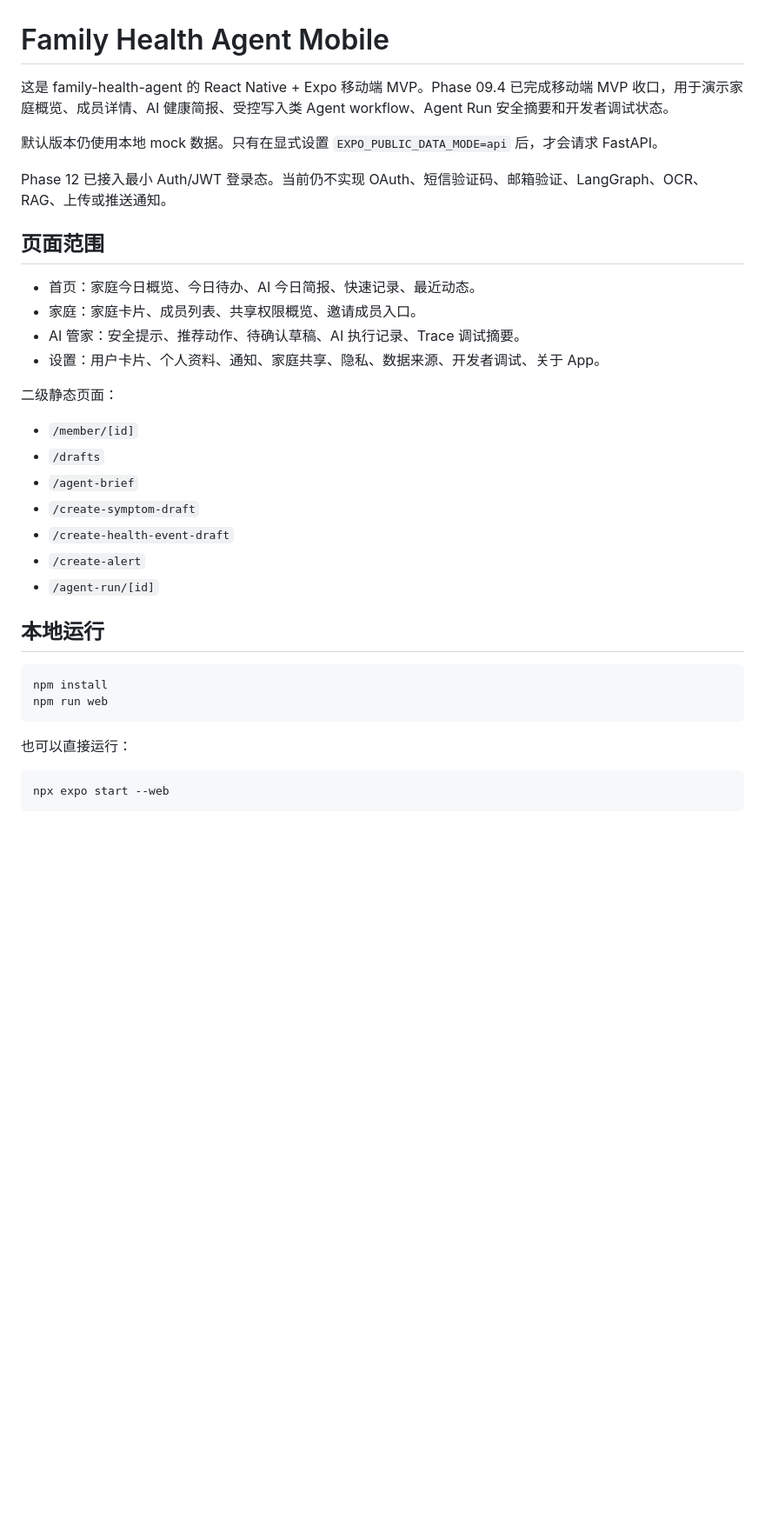
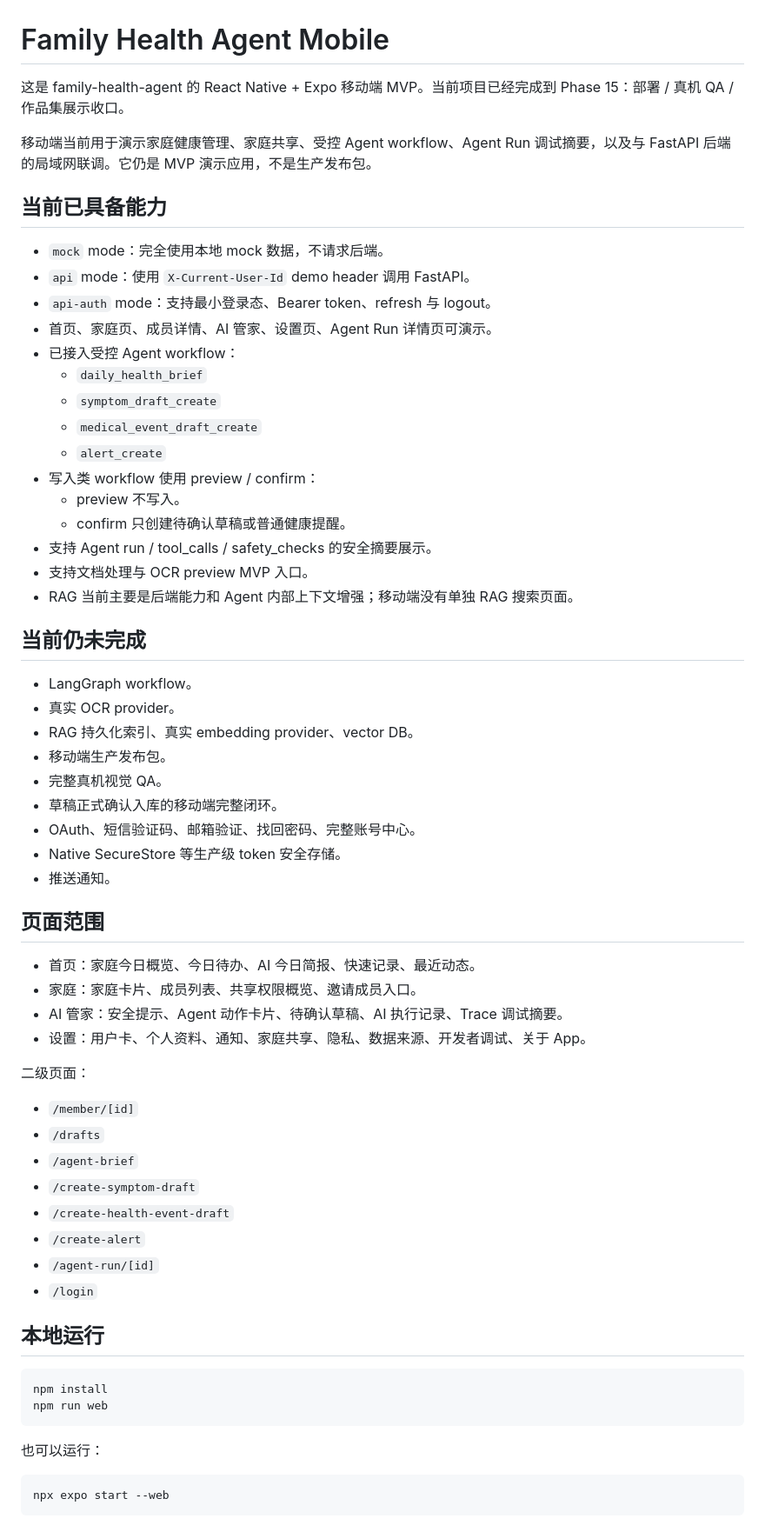
Before and after one commit to abab-team/abab-healthy-agent, a Markdown page: apps/mobile/README.md, the part around one of its changes. Shown at 87% size. GitHub-like rendering; blank space fills up the shorter version.

````diff
--- a/apps/mobile/README.md
+++ b/apps/mobile/README.md
@@ -1,19 +1,47 @@
 # Family Health Agent Mobile
 
-这是 family-health-agent 的 React Native + Expo 移动端 MVP。Phase 09.4 已完成移动端 MVP 收口，用于演示家庭概览、成员详情、AI 健康简报、受控写入类 Agent workflow、Agent Run 安全摘要和开发者调试状态。
+这是 family-health-agent 的 React Native + Expo 移动端 MVP。当前项目已经完成到 Phase 15：部署 / 真机 QA / 作品集展示收口。
 
-默认版本仍使用本地 mock 数据。只有在显式设置 `EXPO_PUBLIC_DATA_MODE=api` 后，才会请求 FastAPI。
+移动端当前用于演示家庭健康管理、家庭共享、受控 Agent workflow、Agent Run 调试摘要，以及与 FastAPI 后端的局域网联调。它仍是 MVP 演示应用，不是生产发布包。
 
-Phase 12 已接入最小 Auth/JWT 登录态。当前仍不实现 OAuth、短信验证码、邮箱验证、LangGraph、OCR、RAG、上传或推送通知。
+## 当前已具备能力
+
+- `mock` mode：完全使用本地 mock 数据，不请求后端。
+- `api` mode：使用 `X-Current-User-Id` demo header 调用 FastAPI。
+- `api-auth` mode：支持最小登录态、Bearer token、refresh 与 logout。
+- 首页、家庭页、成员详情、AI 管家、设置页、Agent Run 详情页可演示。
+- 已接入受控 Agent workflow：
+  - `daily_health_brief`
+  - `symptom_draft_create`
+  - `medical_event_draft_create`
+  - `alert_create`
+- 写入类 workflow 使用 preview / confirm：
+  - preview 不写入。
+  - confirm 只创建待确认草稿或普通健康提醒。
+- 支持 Agent run / tool_calls / safety_checks 的安全摘要展示。
+- 支持文档处理与 OCR preview MVP 入口。
+- RAG 当前主要是后端能力和 Agent 内部上下文增强；移动端没有单独 RAG 搜索页面。
+
+## 当前仍未完成
+
+- LangGraph workflow。
+- 真实 OCR provider。
+- RAG 持久化索引、真实 embedding provider、vector DB。
+- 移动端生产发布包。
+- 完整真机视觉 QA。
+- 草稿正式确认入库的移动端完整闭环。
+- OAuth、短信验证码、邮箱验证、找回密码、完整账号中心。
+- Native SecureStore 等生产级 token 安全存储。
+- 推送通知。
 
 ## 页面范围
 
 - 首页：家庭今日概览、今日待办、AI 今日简报、快速记录、最近动态。
 - 家庭：家庭卡片、成员列表、共享权限概览、邀请成员入口。
-- AI 管家：安全提示、推荐动作、待确认草稿、AI 执行记录、Trace 调试摘要。
-- 设置：用户卡片、个人资料、通知、家庭共享、隐私、数据来源、开发者调试、关于 App。
+- AI 管家：安全提示、Agent 动作卡片、待确认草稿、AI 执行记录、Trace 调试摘要。
+- 设置：用户卡、个人资料、通知、家庭共享、隐私、数据来源、开发者调试、关于 App。
 
-二级静态页面：
+二级页面：
 
 - `/member/[id]`
 - `/drafts`
@@ -22,6 +50,7 @@ Phase 12 已接入最小 Auth/JWT 登录态。当前仍不实现 OAuth、短信
 - `/create-health-event-draft`
 - `/create-alert`
 - `/agent-run/[id]`
+- `/login`
 
 ## 本地运行
 
@@ -30,7 +59,7 @@ npm install
 npm run web
 ```
 
-也可以直接运行：
+也可以运行：
 
 ```bash
 npx expo start --web
````
Also changed, not shown: other parts of apps/mobile/README.md (+38 -115 lines), docs/architecture/PHASE_PROGRESS.md (+52 -0 lines).
